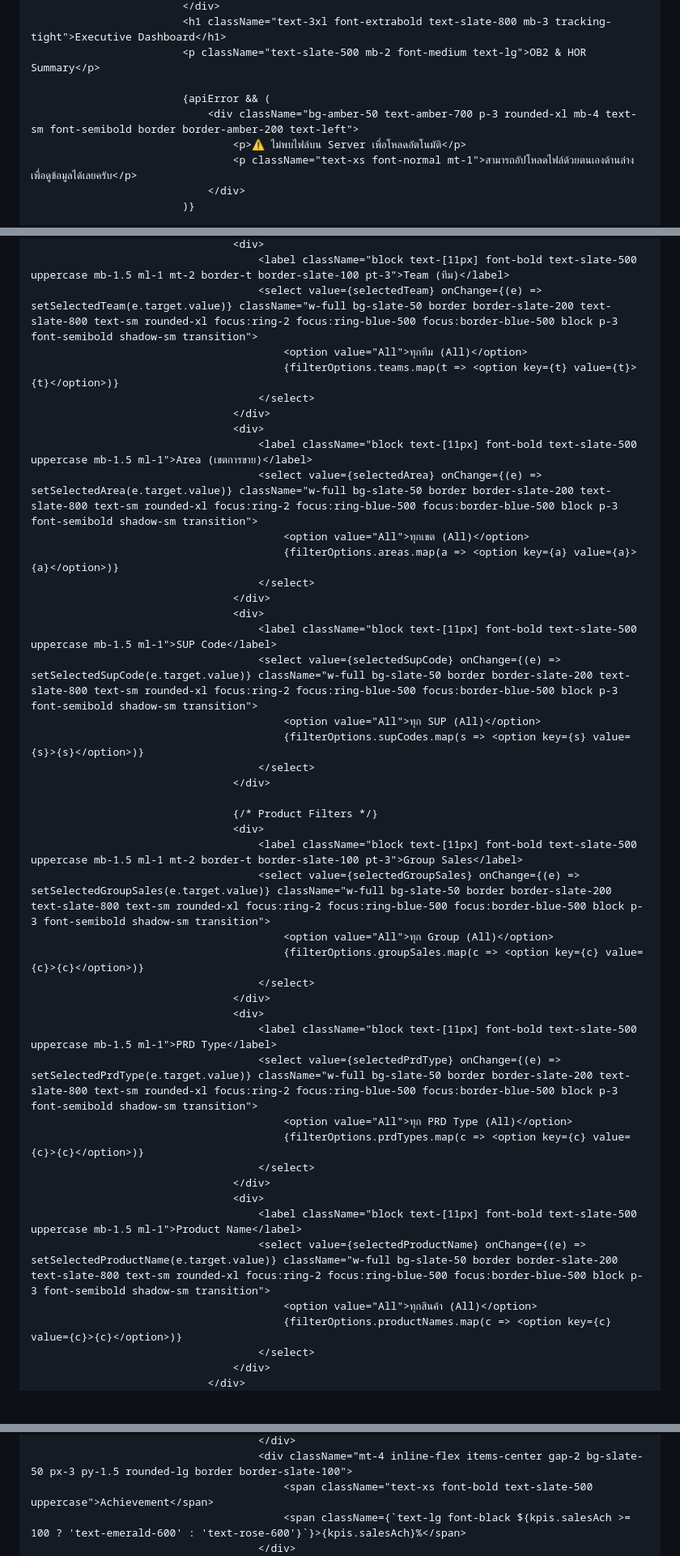
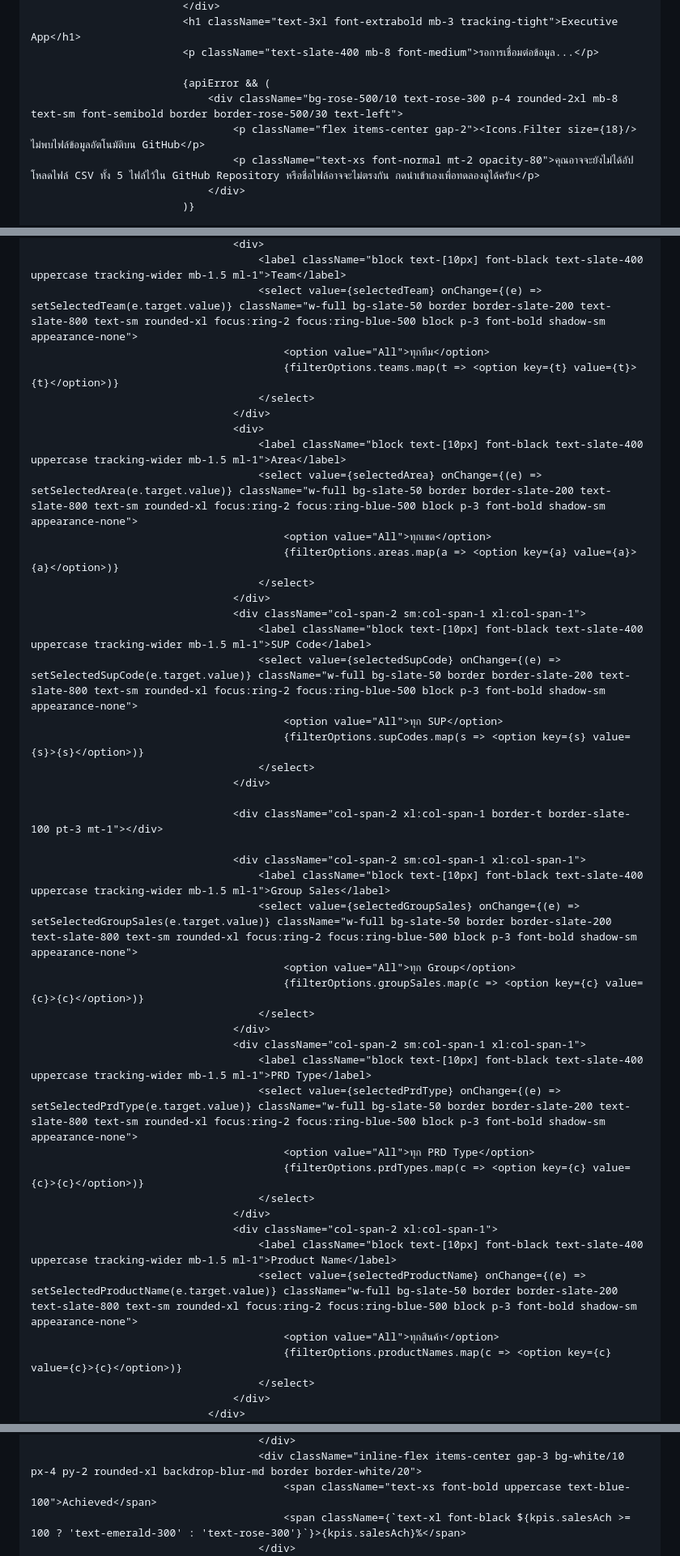
Before and after one commit to Thoem-7/Thoem-7.github.io, a Markdown page: README.md, 3 parts joined by grey strips. Shown at 81% size. Drawn GitHub-style; blank space fills up the shorter version.

```diff
--- a/README.md
+++ b/README.md
@@ -507,11 +480,11 @@ Sales Dasboard Executive Summary
                             </div>
-                            <h1 className="text-3xl font-extrabold text-slate-800 mb-3 tracking-tight">Executive Dashboard</h1>
-                            <p className="text-slate-500 mb-2 font-medium text-lg">OB2 & HOR Summary</p>
+                            <h1 className="text-3xl font-extrabold mb-3 tracking-tight">Executive App</h1>
+                            <p className="text-slate-400 mb-8 font-medium">รอการเชื่อมต่อข้อมูล...</p>
 
                             {apiError && (
-                                <div className="bg-amber-50 text-amber-700 p-3 rounded-xl mb-4 text-sm font-semibold border border-amber-200 text-left">
-                                    <p>⚠️ ไม่พบไฟล์บน Server เพื่อโหลดอัตโนมัติ</p>
-                                    <p className="text-xs font-normal mt-1">สามารถอัปโหลดไฟล์ด้วยตนเองด้านล่าง เพื่อดูข้อมูลได้เลยครับ</p>
+                                <div className="bg-rose-500/10 text-rose-300 p-4 rounded-2xl mb-8 text-sm font-semibold border border-rose-500/30 text-left">
+                                    <p className="flex items-center gap-2"><Icons.Filter size={18}/> ไม่พบไฟล์ข้อมูลอัตโนมัติบน GitHub</p>
+                                    <p className="text-xs font-normal mt-2 opacity-80">คุณอาจจะยังไม่ได้อัปโหลดไฟล์ CSV ทั้ง 5 ไฟล์ไว้ใน GitHub Repository หรือชื่อไฟล์อาจจะไม่ตรงกัน กดนำเข้าเองเพื่อทดลองดูได้ครับ</p>
                                 </div>
                             )}
 
@@ -625,44 +594,45 @@ Sales Dasboard Executive Summary
                                     <div>
-                                        <label className="block text-[11px] font-bold text-slate-500 uppercase mb-1.5 ml-1 mt-2 border-t border-slate-100 pt-3">Team (ทีม)</label>
-                                        <select value={selectedTeam} onChange={(e) => setSelectedTeam(e.target.value)} className="w-full bg-slate-50 border border-slate-200 text-slate-800 text-sm rounded-xl focus:ring-2 focus:ring-blue-500 focus:border-blue-500 block p-3 font-semibold shadow-sm transition">
-                                            <option value="All">ทุกทีม (All)</option>
+                                        <label className="block text-[10px] font-black text-slate-400 uppercase tracking-wider mb-1.5 ml-1">Team</label>
+                                        <select value={selectedTeam} onChange={(e) => setSelectedTeam(e.target.value)} className="w-full bg-slate-50 border border-slate-200 text-slate-800 text-sm rounded-xl focus:ring-2 focus:ring-blue-500 block p-3 font-bold shadow-sm appearance-none">
+                                            <option value="All">ทุกทีม</option>
                                             {filterOptions.teams.map(t => <option key={t} value={t}>{t}</option>)}
                                         </select>
                                     </div>
                                     <div>
-                                        <label className="block text-[11px] font-bold text-slate-500 uppercase mb-1.5 ml-1">Area (เขตการขาย)</label>
-                                        <select value={selectedArea} onChange={(e) => setSelectedArea(e.target.value)} className="w-full bg-slate-50 border border-slate-200 text-slate-800 text-sm rounded-xl focus:ring-2 focus:ring-blue-500 focus:border-blue-500 block p-3 font-semibold shadow-sm transition">
-                                            <option value="All">ทุกเขต (All)</option>
+                                        <label className="block text-[10px] font-black text-slate-400 uppercase tracking-wider mb-1.5 ml-1">Area</label>
+                                        <select value={selectedArea} onChange={(e) => setSelectedArea(e.target.value)} className="w-full bg-slate-50 border border-slate-200 text-slate-800 text-sm rounded-xl focus:ring-2 focus:ring-blue-500 block p-3 font-bold shadow-sm appearance-none">
+                                            <option value="All">ทุกเขต</option>
                                             {filterOptions.areas.map(a => <option key={a} value={a}>{a}</option>)}
                                         </select>
                                     </div>
-                                    <div>
-                                        <label className="block text-[11px] font-bold text-slate-500 uppercase mb-1.5 ml-1">SUP Code</label>
-                                        <select value={selectedSupCode} onChange={(e) => setSelectedSupCode(e.target.value)} className="w-full bg-slate-50 border border-slate-200 text-slate-800 text-sm rounded-xl focus:ring-2 focus:ring-blue-500 focus:border-blue-500 block p-3 font-semibold shadow-sm transition">
-                                            <option value="All">ทุก SUP (All)</option>
+                                    <div className="col-span-2 sm:col-span-1 xl:col-span-1">
+                                        <label className="block text-[10px] font-black text-slate-400 uppercase tracking-wider mb-1.5 ml-1">SUP Code</label>
+                                        <select value={selectedSupCode} onChange={(e) => setSelectedSupCode(e.target.value)} className="w-full bg-slate-50 border border-slate-200 text-slate-800 text-sm rounded-xl focus:ring-2 focus:ring-blue-500 block p-3 font-bold shadow-sm appearance-none">
+                                            <option value="All">ทุก SUP</option>
                                             {filterOptions.supCodes.map(s => <option key={s} value={s}>{s}</option>)}
                                         </select>
                                     </div>
 
-                                    {/* Product Filters */}
-                                    <div>
-                                        <label className="block text-[11px] font-bold text-slate-500 uppercase mb-1.5 ml-1 mt-2 border-t border-slate-100 pt-3">Group Sales</label>
-                                        <select value={selectedGroupSales} onChange={(e) => setSelectedGroupSales(e.target.value)} className="w-full bg-slate-50 border border-slate-200 text-slate-800 text-sm rounded-xl focus:ring-2 focus:ring-blue-500 focus:border-blue-500 block p-3 font-semibold shadow-sm transition">
-                                            <option value="All">ทุก Group (All)</option>
+                                    <div className="col-span-2 xl:col-span-1 border-t border-slate-100 pt-3 mt-1"></div>
+
+                                    <div className="col-span-2 sm:col-span-1 xl:col-span-1">
+                                        <label className="block text-[10px] font-black text-slate-400 uppercase tracking-wider mb-1.5 ml-1">Group Sales</label>
+                                        <select value={selectedGroupSales} onChange={(e) => setSelectedGroupSales(e.target.value)} className="w-full bg-slate-50 border border-slate-200 text-slate-800 text-sm rounded-xl focus:ring-2 focus:ring-blue-500 block p-3 font-bold shadow-sm appearance-none">
+                                            <option value="All">ทุก Group</option>
                                             {filterOptions.groupSales.map(c => <option key={c} value={c}>{c}</option>)}
                                         </select>
                                     </div>
-                                    <div>
-                                        <label className="block text-[11px] font-bold text-slate-500 uppercase mb-1.5 ml-1">PRD Type</label>
-                                        <select value={selectedPrdType} onChange={(e) => setSelectedPrdType(e.target.value)} className="w-full bg-slate-50 border border-slate-200 text-slate-800 text-sm rounded-xl focus:ring-2 focus:ring-blue-500 focus:border-blue-500 block p-3 font-semibold shadow-sm transition">
-                                            <option value="All">ทุก PRD Type (All)</option>
+                                    <div className="col-span-2 sm:col-span-1 xl:col-span-1">
+                                        <label className="block text-[10px] font-black text-slate-400 uppercase tracking-wider mb-1.5 ml-1">PRD Type</label>
+                                        <select value={selectedPrdType} onChange={(e) => setSelectedPrdType(e.target.value)} className="w-full bg-slate-50 border border-slate-200 text-slate-800 text-sm rounded-xl focus:ring-2 focus:ring-blue-500 block p-3 font-bold shadow-sm appearance-none">
+                                            <option value="All">ทุก PRD Type</option>
                                             {filterOptions.prdTypes.map(c => <option key={c} value={c}>{c}</option>)}
                                         </select>
                                     </div>
-                                    <div>
-                                        <label className="block text-[11px] font-bold text-slate-500 uppercase mb-1.5 ml-1">Product Name</label>
-                                        <select value={selectedProductName} onChange={(e) => setSelectedProductName(e.target.value)} className="w-full bg-slate-50 border border-slate-200 text-slate-800 text-sm rounded-xl focus:ring-2 focus:ring-blue-500 focus:border-blue-500 block p-3 font-semibold shadow-sm transition">
-                                            <option value="All">ทุกสินค้า (All)</option>
+                                    <div className="col-span-2 xl:col-span-1">
+                                        <label className="block text-[10px] font-black text-slate-400 uppercase tracking-wider mb-1.5 ml-1">Product Name</label>
+                                        <select value={selectedProductName} onChange={(e) => setSelectedProductName(e.target.value)} className="w-full bg-slate-50 border border-slate-200 text-slate-800 text-sm rounded-xl focus:ring-2 focus:ring-blue-500 block p-3 font-bold shadow-sm appearance-none">
+                                            <option value="All">ทุกสินค้า</option>
                                             {filterOptions.productNames.map(c => <option key={c} value={c}>{c}</option>)}
                                         </select>
                                     </div>
@@ -685,6 +655,6 @@ Sales Dasboard Executive Summary
                                         </div>
-                                        <div className="mt-4 inline-flex items-center gap-2 bg-slate-50 px-3 py-1.5 rounded-lg border border-slate-100">
-                                            <span className="text-xs font-bold text-slate-500 uppercase">Achievement</span>
-                                            <span className={`text-lg font-black ${kpis.salesAch >= 100 ? 'text-emerald-600' : 'text-rose-600'}`}>{kpis.salesAch}%</span>
+                                        <div className="inline-flex items-center gap-3 bg-white/10 px-4 py-2 rounded-xl backdrop-blur-md border border-white/20">
+                                            <span className="text-xs font-bold uppercase text-blue-100">Achieved</span>
+                                            <span className={`text-xl font-black ${kpis.salesAch >= 100 ? 'text-emerald-300' : 'text-rose-300'}`}>{kpis.salesAch}%</span>
                                         </div>
                                     </div>
```
Also changed, not shown: other parts of README.md (+199 -230 lines).
